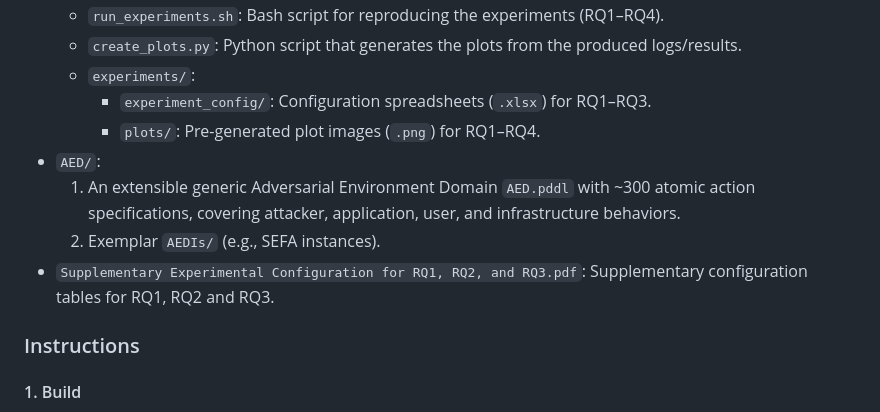
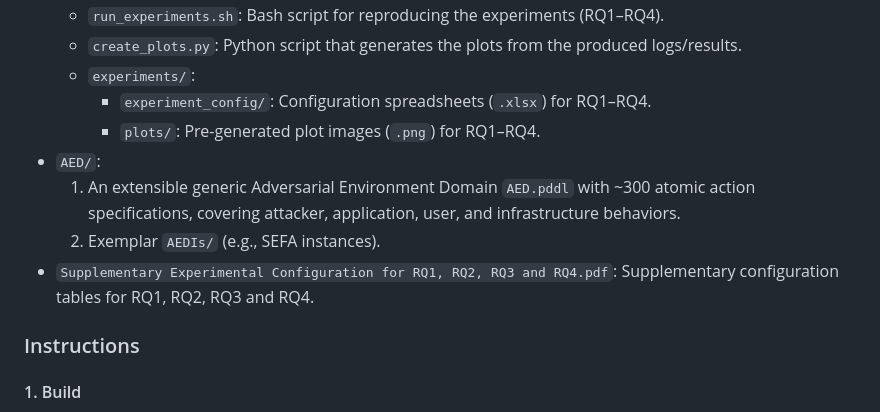
Before and after one commit to SuperCorleone/SAQURE, a Markdown page: README.md, the part around the change. Drawn GitHub-style.

```diff
--- a/README.md
+++ b/README.md
@@ -20,12 +20,12 @@ This replication package contains the implementation of `SAQURE` (Java sources),
     - `run_experiments.sh`: Bash script for reproducing the experiments (RQ1–RQ4).
     - `create_plots.py`: Python script that generates the plots from the produced logs/results.
     - `experiments/`:
-      - `experiment_config/`: Configuration spreadsheets (`.xlsx`) for RQ1–RQ3.
+      - `experiment_config/`: Configuration spreadsheets (`.xlsx`) for RQ1–RQ4.
       - `plots/`: Pre-generated plot images (`.png`) for RQ1–RQ4.
 - `AED/`:
      1. An extensible generic Adversarial Environment Domain `AED.pddl` with ~300 atomic action specifications, covering attacker, application, user, and infrastructure behaviors.
      2. Exemplar `AEDIs/` (e.g., SEFA instances).
-- `Supplementary Experimental Configuration for RQ1, RQ2, and RQ3.pdf`: Supplementary configuration tables for RQ1, RQ2 and RQ3.
+- `Supplementary Experimental Configuration for RQ1, RQ2, RQ3 and RQ4.pdf`: Supplementary configuration tables for RQ1, RQ2, RQ3 and RQ4.
 
 ### Instructions
 
```
